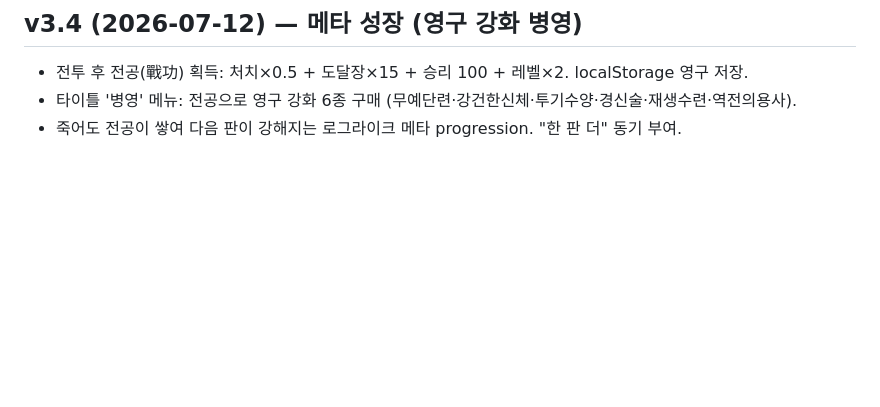
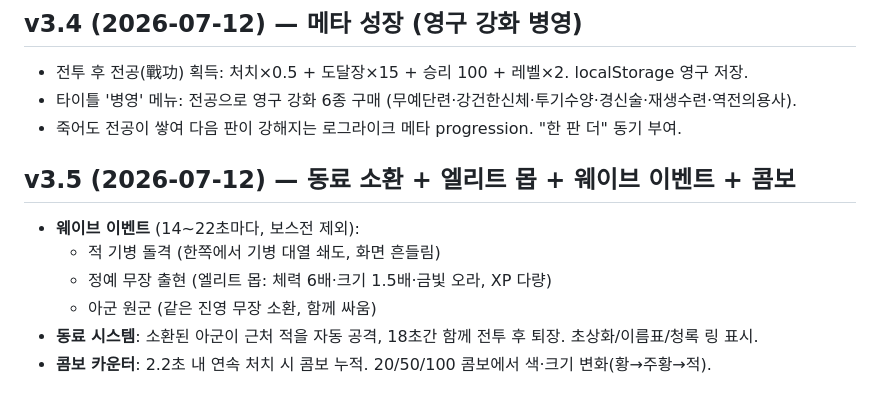
Before and after one commit to aaronkyung-a11y/musou, a Markdown page: CHANGELOG.md, the part around the change. GitHub-like rendering; blank space fills up the shorter version.

Commit message:
v3.5: allies + elites + wave events + combo (CHANGELOG.md)

```diff
--- a/CHANGELOG.md
+++ b/CHANGELOG.md
@@ -251,3 +251,11 @@ headless 6무장 × 60초 시뮬 통과(스킬·필살기·적장 스폰 정상)
 - 전투 후 전공(戰功) 획득: 처치×0.5 + 도달장×15 + 승리 100 + 레벨×2. localStorage 영구 저장.
 - 타이틀 '병영' 메뉴: 전공으로 영구 강화 6종 구매 (무예단련·강건한신체·투기수양·경신술·재생수련·역전의용사).
 - 죽어도 전공이 쌓여 다음 판이 강해지는 로그라이크 메타 progression. "한 판 더" 동기 부여.
+
+## v3.5 (2026-07-12) — 동료 소환 + 엘리트 몹 + 웨이브 이벤트 + 콤보
+- **웨이브 이벤트** (14~22초마다, 보스전 제외):
+  - 적 기병 돌격 (한쪽에서 기병 대열 쇄도, 화면 흔들림)
+  - 정예 무장 출현 (엘리트 몹: 체력 6배·크기 1.5배·금빛 오라, XP 다량)
+  - 아군 원군 (같은 진영 무장 소환, 함께 싸움)
+- **동료 시스템**: 소환된 아군이 근처 적을 자동 공격, 18초간 함께 전투 후 퇴장. 초상화/이름표/청록 링 표시.
+- **콤보 카운터**: 2.2초 내 연속 처치 시 콤보 누적. 20/50/100 콤보에서 색·크기 변화(황→주황→적).
```
